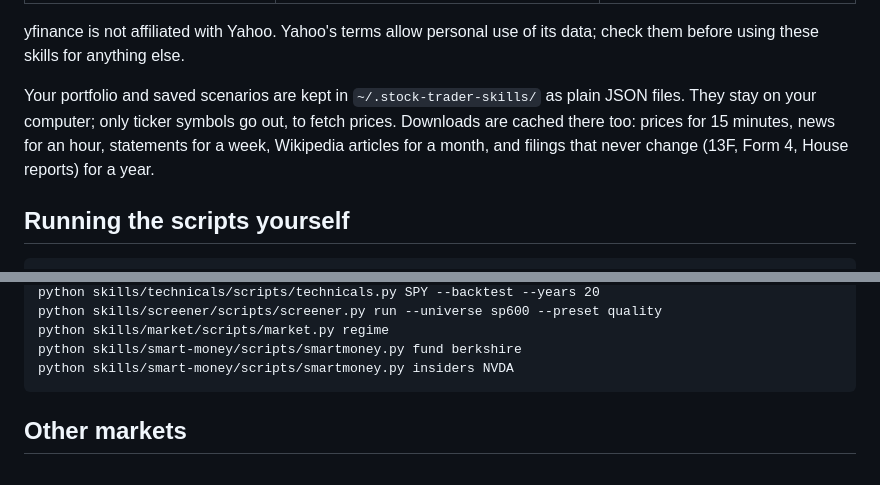
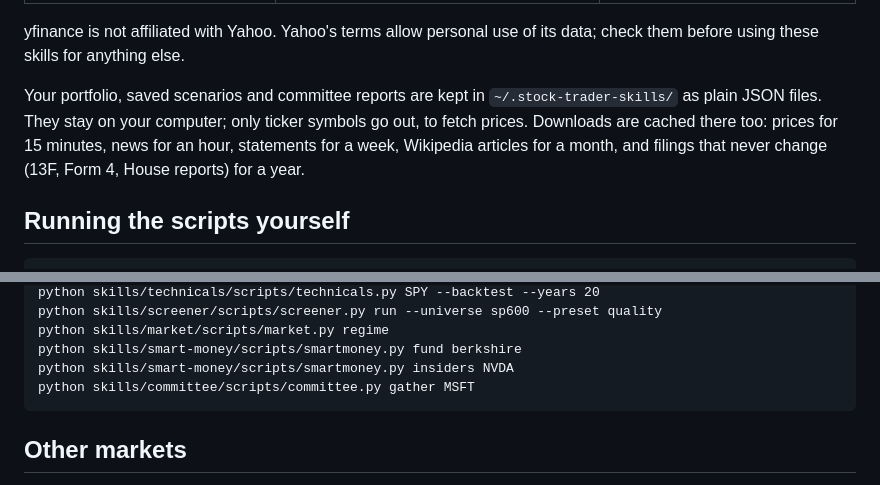
Before and after one commit to mercan700/ai-equity-desk, a Markdown page: README.md, 2 parts joined by grey strips. Drawn GitHub-style.

````diff
--- a/README.md
+++ b/README.md
@@ -69,7 +72,7 @@ Then ask Claude to "set up the stock trader skills". The SEC asks automated clie
 
 yfinance is not affiliated with Yahoo. Yahoo's terms allow personal use of its data; check them before using these skills for anything else.
 
-Your portfolio and saved scenarios are kept in `~/.stock-trader-skills/` as plain JSON files. They stay on your computer; only ticker symbols go out, to fetch prices. Downloads are cached there too: prices for 15 minutes, news for an hour, statements for a week, Wikipedia articles for a month, and filings that never change (13F, Form 4, House reports) for a year.
+Your portfolio, saved scenarios and committee reports are kept in `~/.stock-trader-skills/` as plain JSON files. They stay on your computer; only ticker symbols go out, to fetch prices. Downloads are cached there too: prices for 15 minutes, news for an hour, statements for a week, Wikipedia articles for a month, and filings that never change (13F, Form 4, House reports) for a year.
 
 ## Running the scripts yourself
 
@@ -88,6 +91,7 @@ python skills/screener/scripts/screener.py run --universe sp600 --preset quality
 python skills/market/scripts/market.py regime
 python skills/smart-money/scripts/smartmoney.py fund berkshire
 python skills/smart-money/scripts/smartmoney.py insiders NVDA
+python skills/committee/scripts/committee.py gather MSFT
 ```
 
 ## Other markets
````
Also changed, not shown: other parts of README.md (+6 -3 lines), skills/committee/SKILL.md (added, +70 -0 lines), docs/committee-report.png (added), 5 other files.
